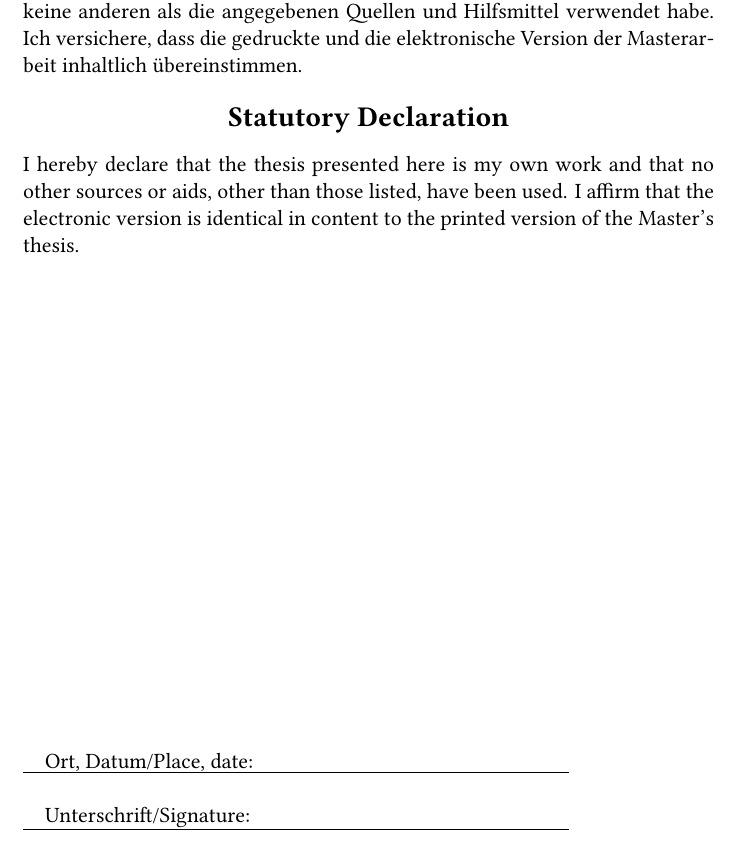
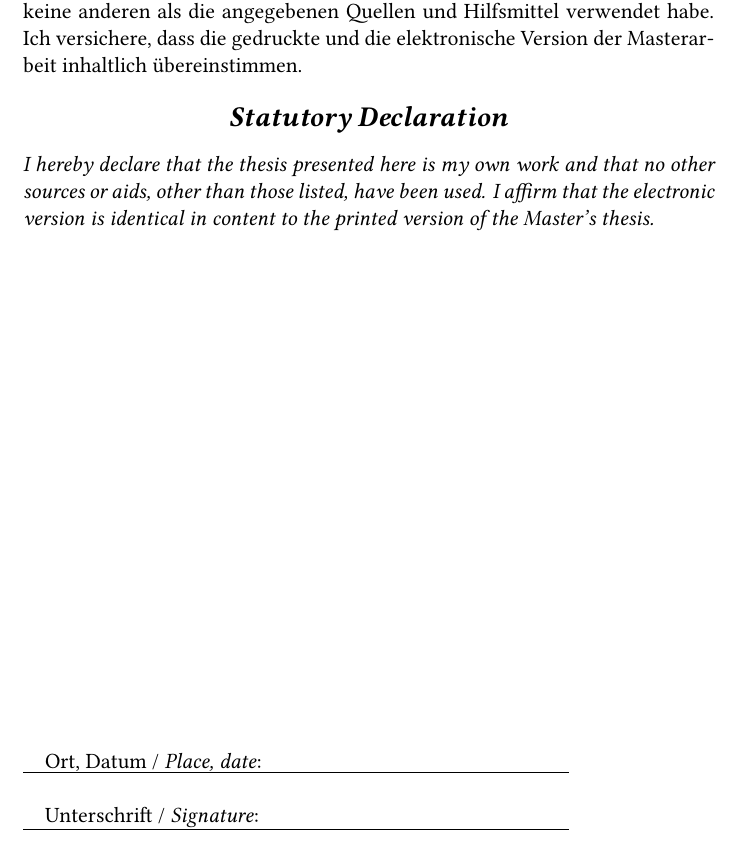
Before and after one commit to siyutao/coli-thesis-template, a LaTeX thesis (main.tex, which reads frontmatter/declaration.tex): part of page 3 of 17, cut so that both start at the same text. Compiled offline with XeLaTeX.

Commit message:
Update declaration.tex
better formatting for the statutory declaration

```diff
--- a/frontmatter/declaration.tex
+++ b/frontmatter/declaration.tex
@@ -8,16 +8,18 @@
     Ich versichere,
     dass die gedruckte und die elektronische Version der Masterarbeit inhaltlich übereinstimmen.
 \begin{center}
-    \bfseries \Large
+    \bfseries\itshape \Large
     Statutory Declaration
 \end{center}
+{
+\itshape
 I hereby declare that
 the thesis presented here is my own work and that no other sources or aids, other than those listed, have been used.
-I affirm that the electronic version is identical in content to the printed version of the Master's thesis.
+I affirm that the electronic version is identical in content to the printed version of the Master's thesis.}
   \vfill
   \vfill
-  Ort, Datum/Place, date:\\
+  Ort, Datum / \textit{Place, date}:\\
   \rule[1em]{25em}{0.5pt}  % This prints a line to write the date
 
-  Unterschrift/Signature:\\
+  Unterschrift / \textit{Signature}:\\
   \rule[1em]{25em}{0.5pt}  % This prints a line for the signature
```
